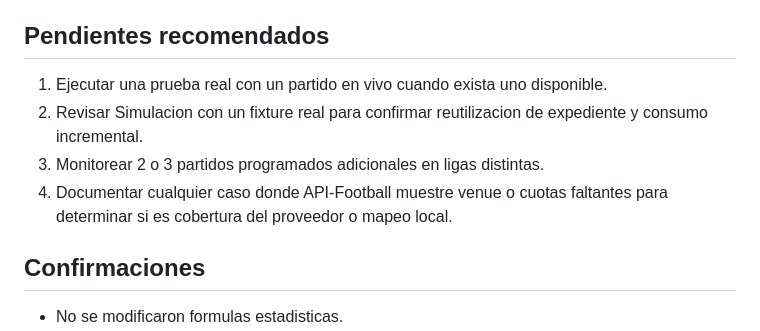
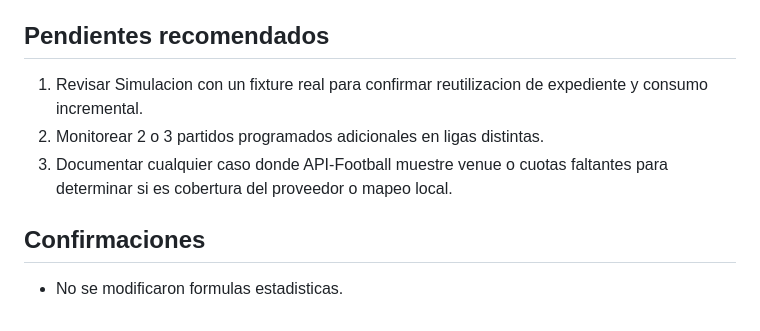
Before and after one commit to Yovani333/analisis-apuestas-futbol-ia, a Markdown page: docs/data-flow-stability-audit-2026-07.md, the part around the change. Rendered like a GitHub page.

Commit message:
docs: remove live match audit follow-up

```diff
--- a/docs/data-flow-stability-audit-2026-07.md
+++ b/docs/data-flow-stability-audit-2026-07.md
@@ -82,10 +82,9 @@ Ultimo resultado verificado:
 
 ## Pendientes recomendados
 
-1. Ejecutar una prueba real con un partido en vivo cuando exista uno disponible.
-2. Revisar Simulacion con un fixture real para confirmar reutilizacion de expediente y consumo incremental.
-3. Monitorear 2 o 3 partidos programados adicionales en ligas distintas.
-4. Documentar cualquier caso donde API-Football muestre venue o cuotas faltantes para determinar si es cobertura del proveedor o mapeo local.
+1. Revisar Simulacion con un fixture real para confirmar reutilizacion de expediente y consumo incremental.
+2. Monitorear 2 o 3 partidos programados adicionales en ligas distintas.
+3. Documentar cualquier caso donde API-Football muestre venue o cuotas faltantes para determinar si es cobertura del proveedor o mapeo local.
 
 ## Confirmaciones
 
```
